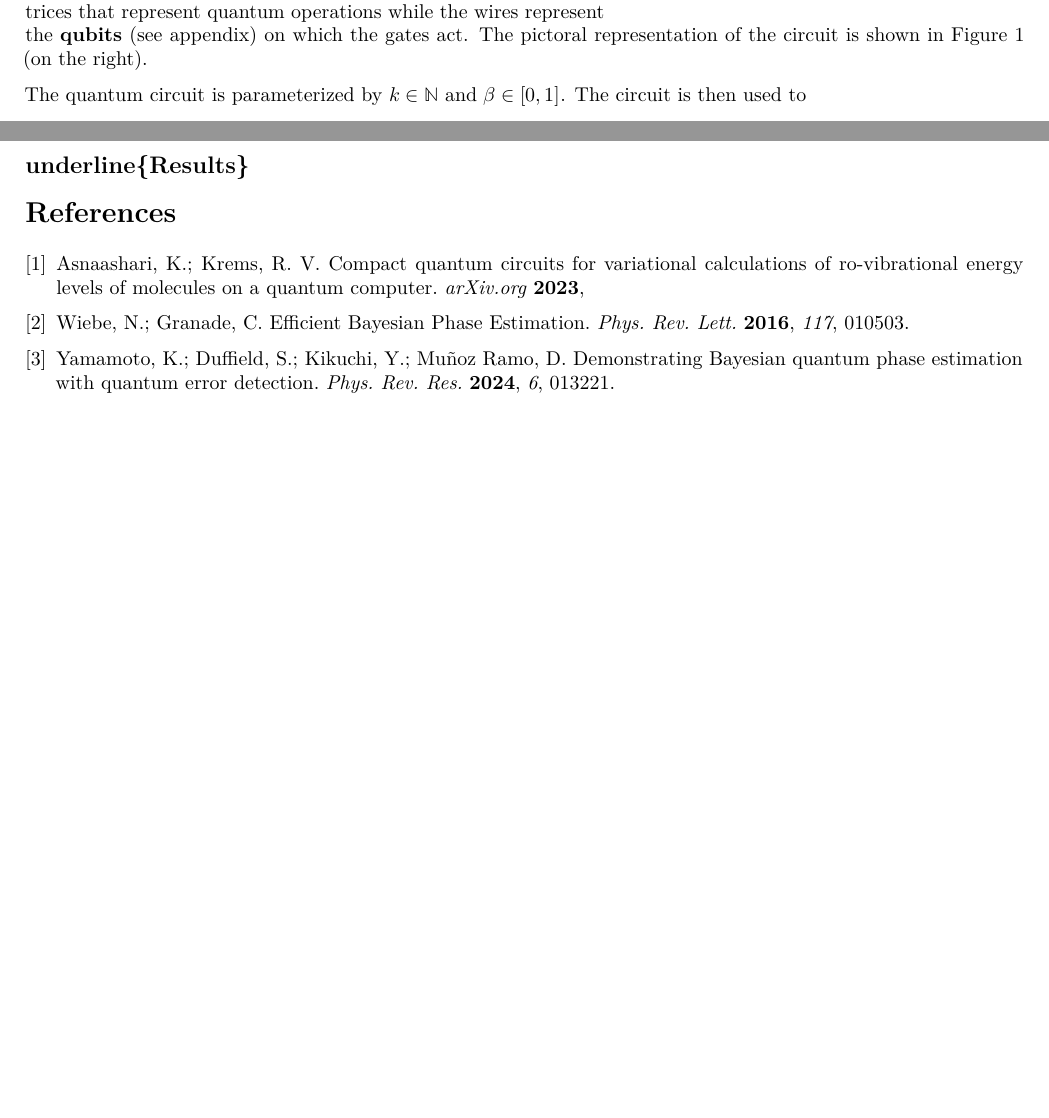
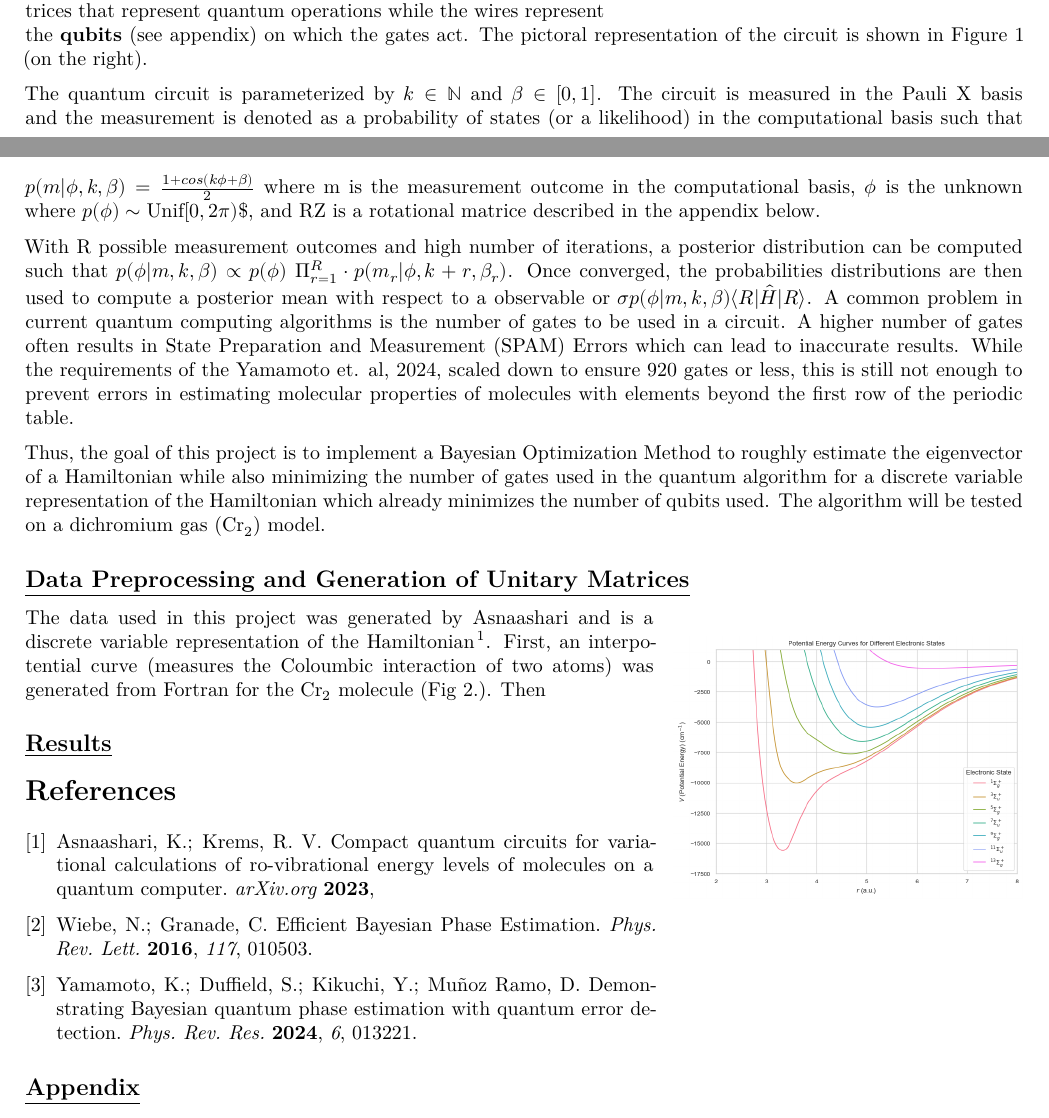
Before and after one commit to erdabravest2001/GP_Design_Of_Ansatz, an R Markdown document (final_project_STAT447C.rmd): two parts of pages 1 and 2 of 2, joined at a grey line, cut so that both start at the same text, the shorter picture padded with empty space. Rendered offline with R 4.5, knitr and Pandoc, then LaTeX, with nearby package versions; a font, style sheet, LaTeX package, included part or bibliography that could not be used is replaced or left out.

Commit message:
added more code

```diff
--- a/final_project_STAT447C.rmd
+++ b/final_project_STAT447C.rmd
@@ -79,9 +78,27 @@ Quantum phase estimation also takes a probablistic approach in the form of Bayes
 This method uses a quantum circuit to represent the posterior distribution of the phase estimation algorithm \cite{Weibe2016, Yamamoto2023}. For a two qubit circuit, the authors used a quantum circuit which is an acyclic network of quantum gates connected by wires. The quantum
 gates are matrices that represent quantum operations while the wires represent the \textbf{qubits} (see appendix) on which the gates act. The pictoral representation of the circuit is shown in Figure 1 (on the right).
 
-The quantum circuit is parameterized by $k \in \mathbb{N}$ and $\beta \in [0,1]$. The circuit is then used to
+The quantum circuit is parameterized by \(k \in \mathbb{N}$ and \(\beta \in [0,1]\). The circuit is measured in the Pauli X basis and the measurement is denoted as a probability of states (or a likelihood) in the computational basis such that \(p(m\vert \phi, k, \beta) = \frac{1 + cos(k\phi + \beta)}{2}\)
+where m is the measurement outcome in the computational basis, $\phi$ is the unknown where \(p(\phi)\sim \text{Unif}[0, 2\pi)\)$, and RZ is a rotational matrice described in the appendix below.
 
-## underline{Results} {-}
+With R possible measurement outcomes and high number of iterations, a posterior distribution can be computed such that $p(\phi \vert m, k, \beta) \propto p(\phi)$ $\Pi^R_{r=1}\cdot p(m_r \vert \phi, k+r, \beta_r)$. Once converged, the probabilities distributions are then used to compute a posterior mean with respect to a observable or \(\sigma p(\phi \vert m, k, \beta) \langle  R | \hat{H} | R \rangle \).
+A common problem in current quantum computing algorithms is the number of  gates to be used in a circuit. A higher number of gates often results in State Preparation and Measurement (SPAM) Errors which can lead to inaccurate results. While the requirements of the Yamamoto et. al, 2024, scaled down to ensure 920 gates or less, this is still not enough to prevent errors in estimating molecular properties of molecules with elements beyond the first row of the periodic table.
+
+Thus, the goal of this project is to implement a Bayesian Optimization Method to roughly estimate the eigenvector of a Hamiltonian while also minimizing the number of gates used in the quantum algorithm for a discrete variable representation of the Hamiltonian which already minimizes the number of qubits used. The algorithm will be tested on a dichromium gas (Cr$_2$) model.
+
+## \underline{Data Preprocessing and Generation of Unitary Matrices} {-}
+\begin{wrapfigure}{r}{0.35\textwidth}
+\includegraphics[width=0.35\textwidth]{tex/potential_energy_graph.png}
+\end{wrapfigure}
+The data used in this project was generated by Asnaashari and is a discrete variable representation of the Hamiltonian \cite{asnaashari2023compact}. First, an interpotential curve (measures the Coloumbic interaction of two atoms) was generated from Fortran for the Cr$_2$ molecule (Fig 2.). Then
+
+
+
+## \underline{Results} {-}
+
+
+
+
 
 
 \bibliographystyle{achemso}
```
Also changed, not shown: lib/cr2dataset.py (renamed from lib/cr2_dataset.py, +3 -1 lines), lib/ham_gen_cr2.py (+2 -2 lines), lib/qpe.py (renamed from lib/dvr_vqe.py, +1 -1 lines), final_project_STAT447C.pdf, tex/potential_energy_graph.png (added), final_project_STAT447C.rmd (6 more changed lines), 1 other file.
